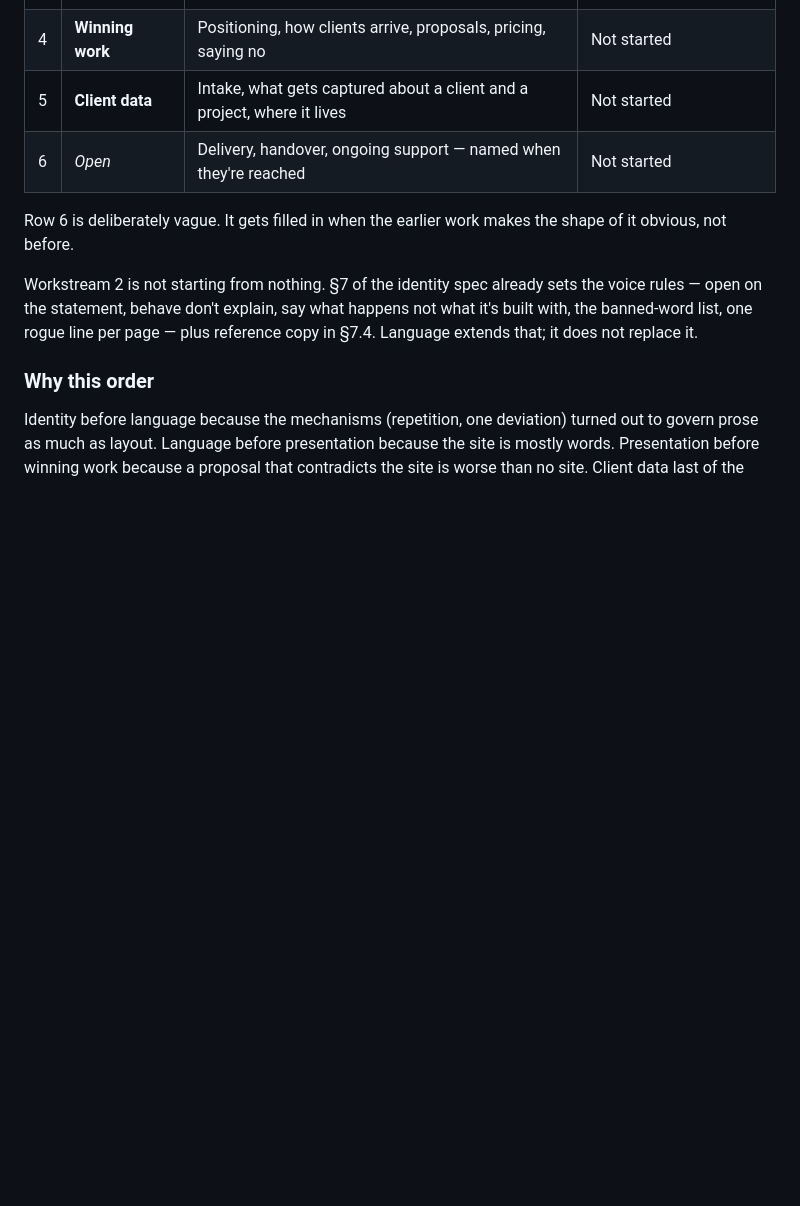
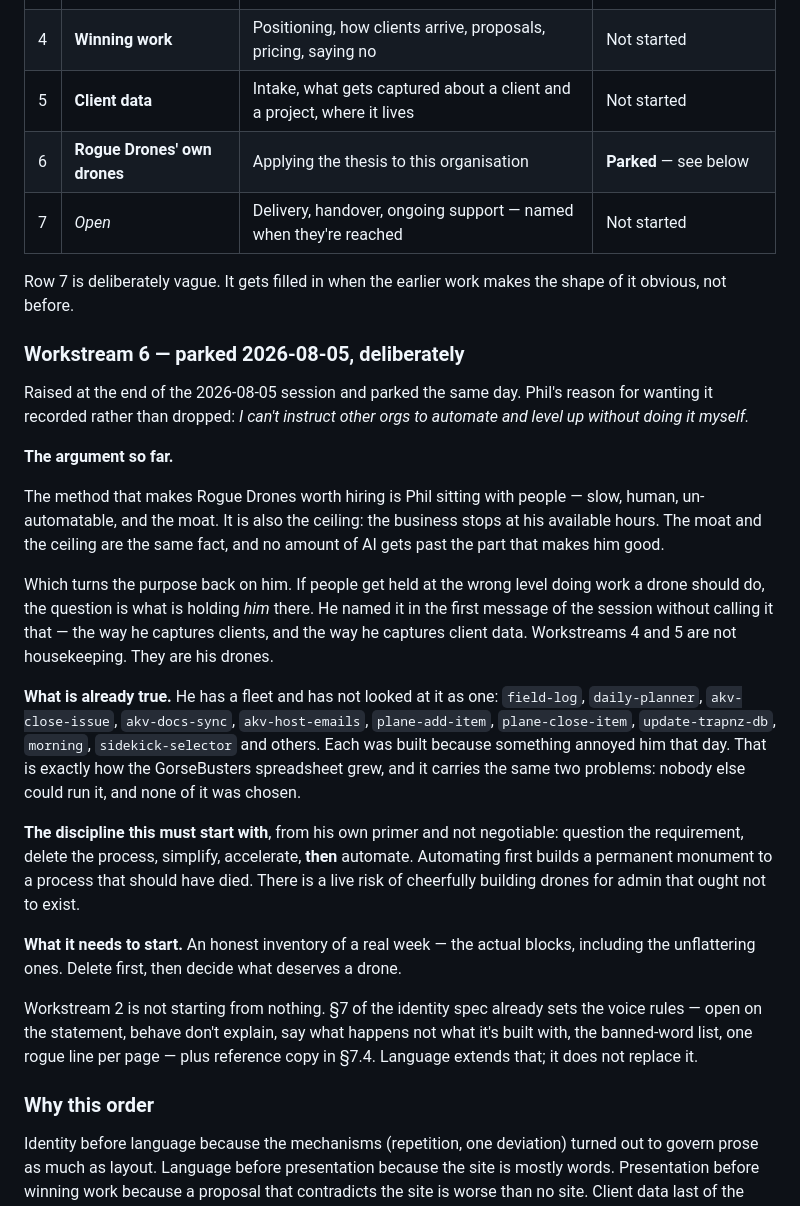
Before and after one commit to RogueDrones/RogueDrones_Website, a Markdown page: docs/REBUILD.md, the part around the change. Rendered like a GitHub page; blank space fills up the shorter version.

Commit message:
Park workstream 6: Rogue Drones' own drones
Raised and parked the same day. Phil cannot tell other organisations to
automate and level up without doing it himself.

Records the argument so a future session can pick it up cold: the moat and
the ceiling are the same fact, workstreams 4 and 5 are his drones, he
already has an unplanned fleet that grew the way the GorseBusters
spreadsheet grew, and it must start with deletion rather than automation.
Needs an honest inventory of a real week.

Co-Authored-By: Claude Opus 5 <noreply@anthropic.com>

```diff
--- a/docs/REBUILD.md
+++ b/docs/REBUILD.md
@@ -35,10 +35,44 @@ later ones read from earlier ones.
 | 3 | **Presentation** | Website, case studies, collateral, anything a stranger sees | Not started |
 | 4 | **Winning work** | Positioning, how clients arrive, proposals, pricing, saying no | Not started |
 | 5 | **Client data** | Intake, what gets captured about a client and a project, where it lives | Not started |
-| 6 | *Open* | Delivery, handover, ongoing support — named when they're reached | Not started |
+| 6 | **Rogue Drones' own drones** | Applying the thesis to this organisation | **Parked** — see below |
+| 7 | *Open* | Delivery, handover, ongoing support — named when they're reached | Not started |
 
-Row 6 is deliberately vague. It gets filled in when the earlier work makes the shape of
-it obvious, not before.
+Row 7 is deliberately vague. It gets filled in when the earlier work makes the shape of it
+obvious, not before.
+
+### Workstream 6 — parked 2026-08-05, deliberately
+
+Raised at the end of the 2026-08-05 session and parked the same day. Phil's reason for wanting
+it recorded rather than dropped: *I can't instruct other orgs to automate and level up without
+doing it myself.*
+
+**The argument so far.**
+
+The method that makes Rogue Drones worth hiring is Phil sitting with people — slow, human,
+un-automatable, and the moat. It is also the ceiling: the business stops at his available
+hours. The moat and the ceiling are the same fact, and no amount of AI gets past the part that
+makes him good.
+
+Which turns the purpose back on him. If people get held at the wrong level doing work a drone
+should do, the question is what is holding *him* there. He named it in the first message of
+the session without calling it that — the way he captures clients, and the way he captures
+client data. Workstreams 4 and 5 are not housekeeping. They are his drones.
+
+**What is already true.** He has a fleet and has not looked at it as one: `field-log`,
+`daily-planner`, `akv-close-issue`, `akv-docs-sync`, `akv-host-emails`, `plane-add-item`,
+`plane-close-item`, `update-trapnz-db`, `morning`, `sidekick-selector` and others. Each was
+built because something annoyed him that day. That is exactly how the GorseBusters spreadsheet
+grew, and it carries the same two problems: nobody else could run it, and none of it was
+chosen.
+
+**The discipline this must start with**, from his own primer and not negotiable: question the
+requirement, delete the process, simplify, accelerate, **then** automate. Automating first
+builds a permanent monument to a process that should have died. There is a live risk of
+cheerfully building drones for admin that ought not to exist.
+
+**What it needs to start.** An honest inventory of a real week — the actual blocks, including
+the unflattering ones. Delete first, then decide what deserves a drone.
 
 Workstream 2 is not starting from nothing. §7 of the identity spec already sets the voice
 rules — open on the statement, behave don't explain, say what happens not what it's built
```
Also changed, not shown: docs/NEXT-SESSION.md (+1 -0 lines).
